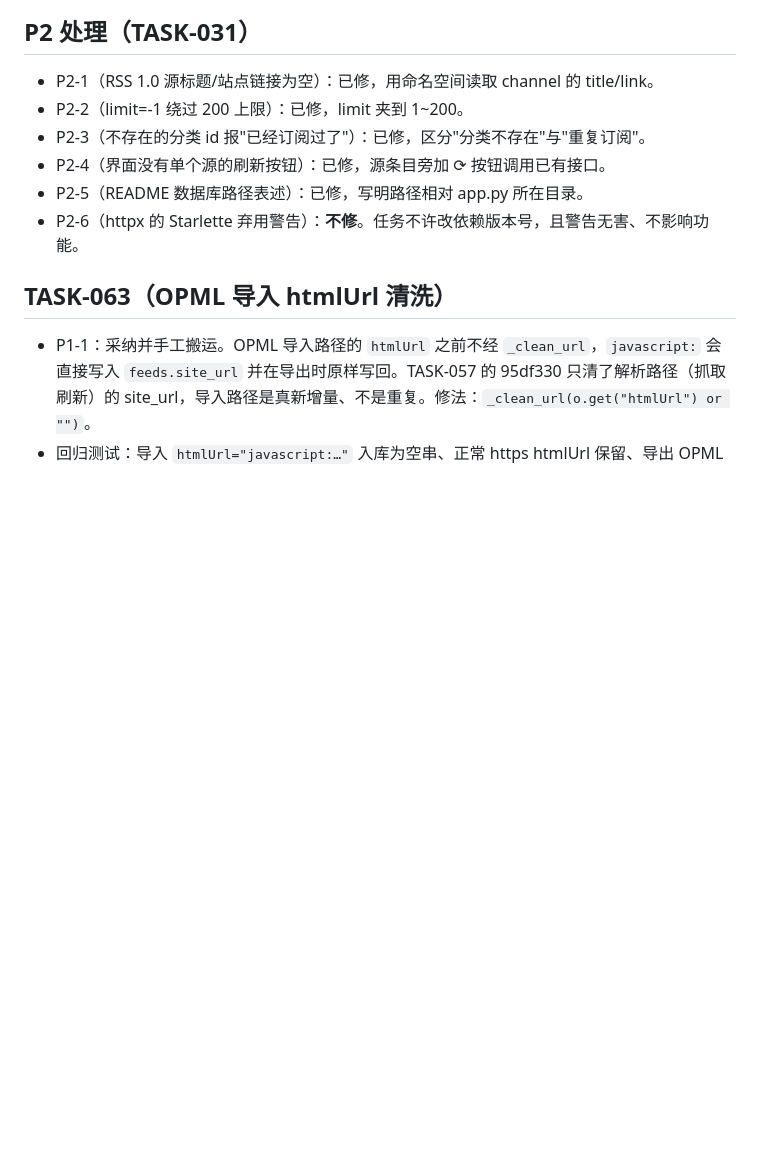
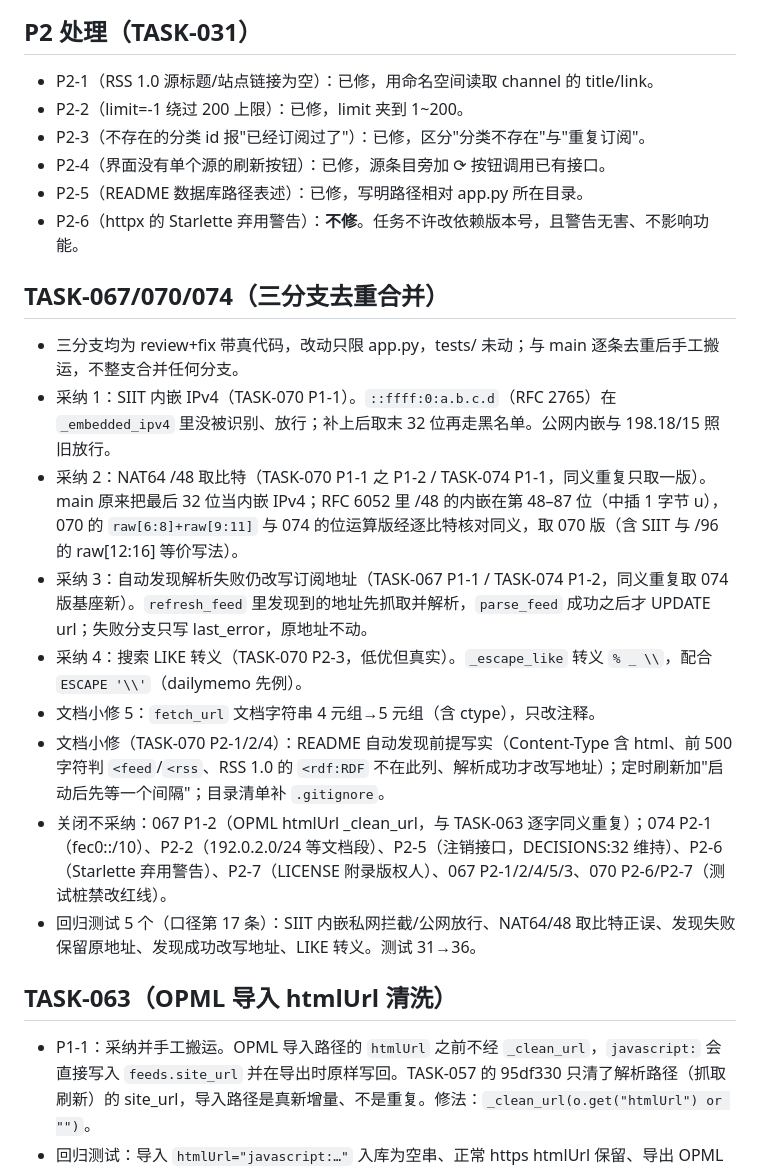
Before and after one commit to ZZmkk88/freshfeeds, a Markdown page: DECISIONS.md, the part around the change. GitHub-like rendering; blank space fills up the shorter version.

Commit message:
docs(freshfeeds): DECISIONS.md 记 TASK-067/070/074 去重合并（采纳 4+1，不采纳项点名关闭）

```diff
--- a/DECISIONS.md
+++ b/DECISIONS.md
@@ -23,6 +23,18 @@
 - P2-4（界面没有单个源的刷新按钮）：已修，源条目旁加 ⟳ 按钮调用已有接口。
 - P2-5（README 数据库路径表述）：已修，写明路径相对 app.py 所在目录。
 - P2-6（httpx 的 Starlette 弃用警告）：**不修**。任务不许改依赖版本号，且警告无害、不影响功能。
+
+## TASK-067/070/074（三分支去重合并）
+
+- 三分支均为 review+fix 带真代码，改动只限 app.py，tests/ 未动；与 main 逐条去重后手工搬运，不整支合并任何分支。
+- 采纳 1：SIIT 内嵌 IPv4（TASK-070 P1-1）。`::ffff:0:a.b.c.d`（RFC 2765）在 `_embedded_ipv4` 里没被识别、放行；补上后取末 32 位再走黑名单。公网内嵌与 198.18/15 照旧放行。
+- 采纳 2：NAT64 /48 取比特（TASK-070 P1-1 之 P1-2 / TASK-074 P1-1，同义重复只取一版）。main 原来把最后 32 位当内嵌 IPv4；RFC 6052 里 /48 的内嵌在第 48–87 位（中插 1 字节 u），070 的 `raw[6:8]+raw[9:11]` 与 074 的位运算版经逐比特核对同义，取 070 版（含 SIIT 与 /96 的 raw[12:16] 等价写法）。
+- 采纳 3：自动发现解析失败仍改写订阅地址（TASK-067 P1-1 / TASK-074 P1-2，同义重复取 074 版基座新）。`refresh_feed` 里发现到的地址先抓取并解析，`parse_feed` 成功之后才 UPDATE url；失败分支只写 last_error，原地址不动。
+- 采纳 4：搜索 LIKE 转义（TASK-070 P2-3，低优但真实）。`_escape_like` 转义 `% _ \\`，配合 `ESCAPE '\\'`（dailymemo 先例）。
+- 文档小修 5：`fetch_url` 文档字符串 4 元组→5 元组（含 ctype），只改注释。
+- 文档小修（TASK-070 P2-1/2/4）：README 自动发现前提写实（Content-Type 含 html、前 500 字符判 `<feed`/`<rss`、RSS 1.0 的 `<rdf:RDF` 不在此列、解析成功才改写地址）；定时刷新加"启动后先等一个间隔"；目录清单补 `.gitignore`。
+- 关闭不采纳：067 P1-2（OPML htmlUrl _clean_url，与 TASK-063 逐字同义重复）；074 P2-1（fec0::/10）、P2-2（192.0.2.0/24 等文档段）、P2-5（注销接口，DECISIONS:32 维持）、P2-6（Starlette 弃用警告）、P2-7（LICENSE 附录版权人）、067 P2-1/2/4/5/3、070 P2-6/P2-7（测试桩禁改红线）。
+- 回归测试 5 个（口径第 17 条）：SIIT 内嵌私网拦截/公网放行、NAT64/48 取比特正误、发现失败保留原地址、发现成功改写地址、LIKE 转义。测试 31→36。
 
 ## TASK-063（OPML 导入 htmlUrl 清洗）
 
```
